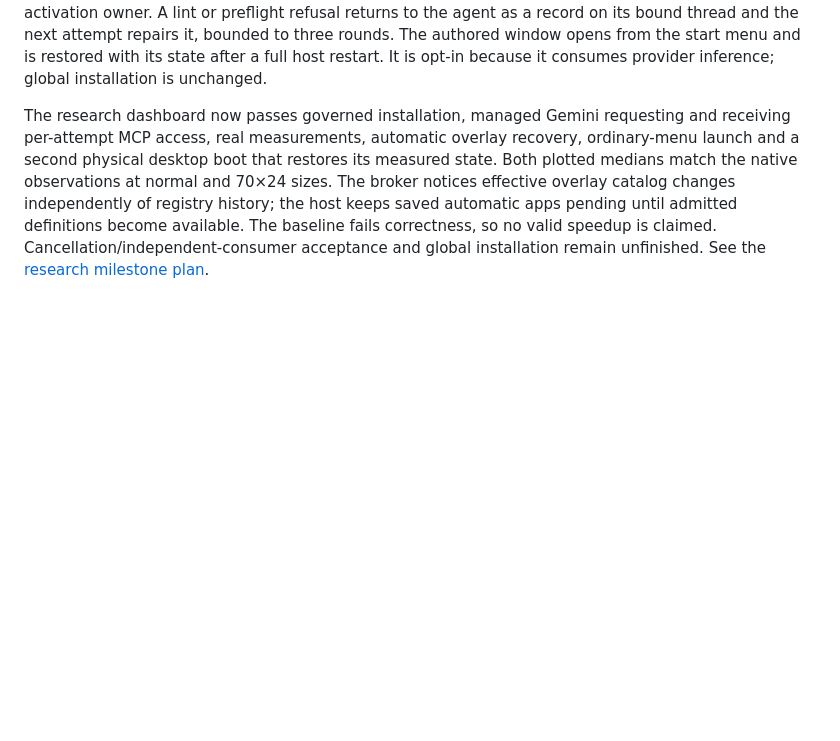
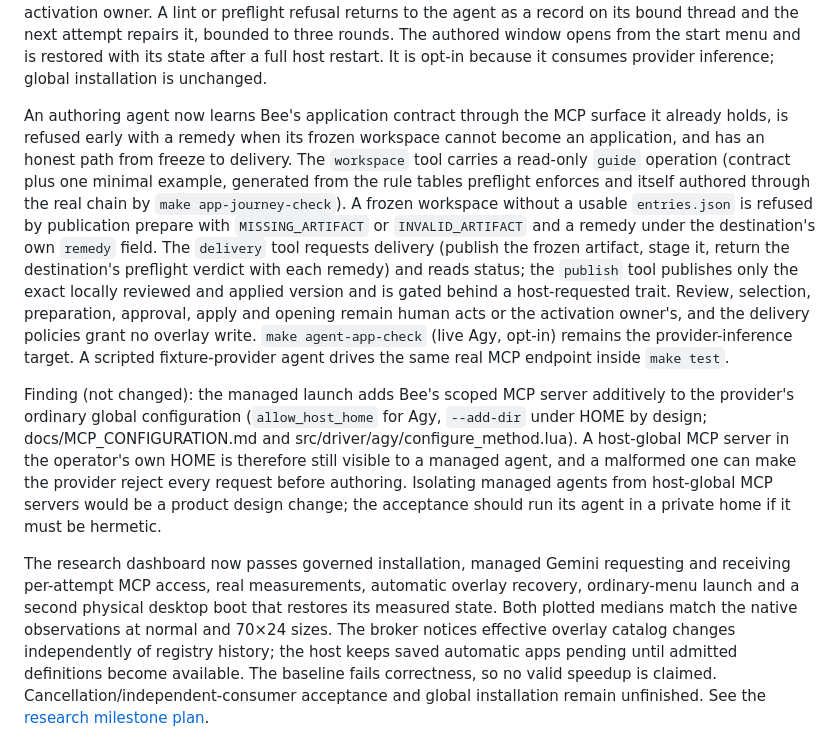
Before and after one commit to butschster/bee, a Markdown page: docs/FOUNDATION_STATUS.md, the part around the change. Drawn GitHub-style; blank space fills up the shorter version.

Commit message:
Record the authoring, refusal and delivery surfaces and one finding
Document what an agent now reads through the workspace tool's guide operation,
the named refusal and remedy publication prepare returns, and the delivery and
publish tools with their human/host boundaries. Record the honest finding that
managed launches add Bee's MCP server additively to the provider's ordinary
global configuration, so a host-global MCP server is still visible to a managed
agent; isolating that is a product design change, not an acceptance convenience.

```diff
--- a/docs/FOUNDATION_STATUS.md
+++ b/docs/FOUNDATION_STATUS.md
@@ -30,6 +30,32 @@ its bound thread and the next attempt repairs it, bounded to three rounds. The
 authored window opens from the start menu and is restored with its state after a
 full host restart. It is opt-in because it consumes provider inference; global
 installation is unchanged.
+
+An authoring agent now learns Bee's application contract through the MCP surface
+it already holds, is refused early with a remedy when its frozen workspace cannot
+become an application, and has an honest path from freeze to delivery. The
+`workspace` tool carries a read-only `guide` operation (contract plus one minimal
+example, generated from the rule tables preflight enforces and itself authored
+through the real chain by `make app-journey-check`). A frozen workspace without a
+usable `entries.json` is refused by publication prepare with `MISSING_ARTIFACT`
+or `INVALID_ARTIFACT` and a remedy under the destination's own `remedy` field.
+The `delivery` tool requests delivery (publish the frozen artifact, stage it,
+return the destination's preflight verdict with each remedy) and reads status;
+the `publish` tool publishes only the exact locally reviewed and applied version
+and is gated behind a host-requested trait. Review, selection, preparation,
+approval, apply and opening remain human acts or the activation owner's, and the
+delivery policies grant no overlay write. `make agent-app-check` (live Agy,
+opt-in) remains the provider-inference target. A scripted fixture-provider agent
+drives the same real MCP endpoint inside `make test`.
+
+Finding (not changed): the managed launch adds Bee's scoped MCP server
+additively to the provider's ordinary global configuration (`allow_host_home`
+for Agy, `--add-dir` under HOME by design; docs/MCP_CONFIGURATION.md and
+src/driver/agy/configure_method.lua). A host-global MCP server in the operator's
+own HOME is therefore still visible to a managed agent, and a malformed one can
+make the provider reject every request before authoring. Isolating managed agents
+from host-global MCP servers would be a product design change; the acceptance
+should run its agent in a private home if it must be hermetic.
 
 The research dashboard now passes governed installation, managed Gemini
 requesting and receiving per-attempt MCP access, real measurements, automatic
```
